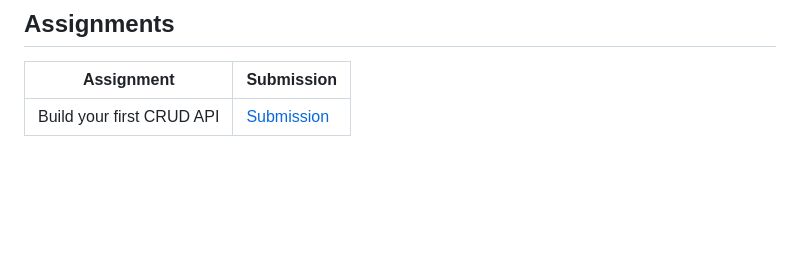
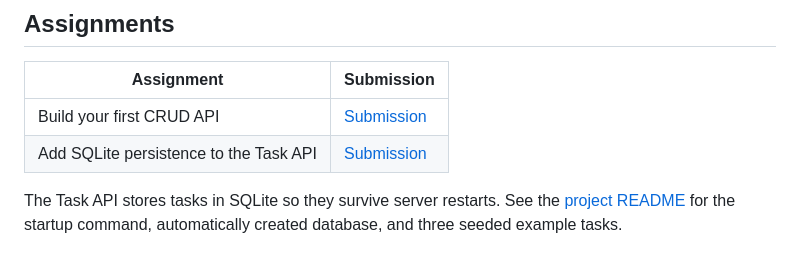
Before and after one commit to bushramagdy3/flyrank-backend-ai-engineering, a Markdown page: README.md, the part around the change. GitHub-like rendering; blank space fills up the shorter version.

```diff
--- a/README.md
+++ b/README.md
@@ -7,3 +7,6 @@ This repository contains my assignment submissions for the FlyRank Backend & AI
 | Assignment | Submission |
 | --- | --- |
 | Build your first CRUD API | [Submission](https://github.com/bushramagdy3/flyrank-backend-ai-engineering/tree/main/crud-api) |
+| Add SQLite persistence to the Task API | [Submission](crud-api/README.md) |
+
+The Task API stores tasks in SQLite so they survive server restarts. See the [project README](crud-api/README.md) for the startup command, automatically created database, and three seeded example tasks.
```
Also changed, not shown: crud-api/README.md (+73 -3 lines), crud-api/media/DB-Browser-ss.png (added), 2 other files.
